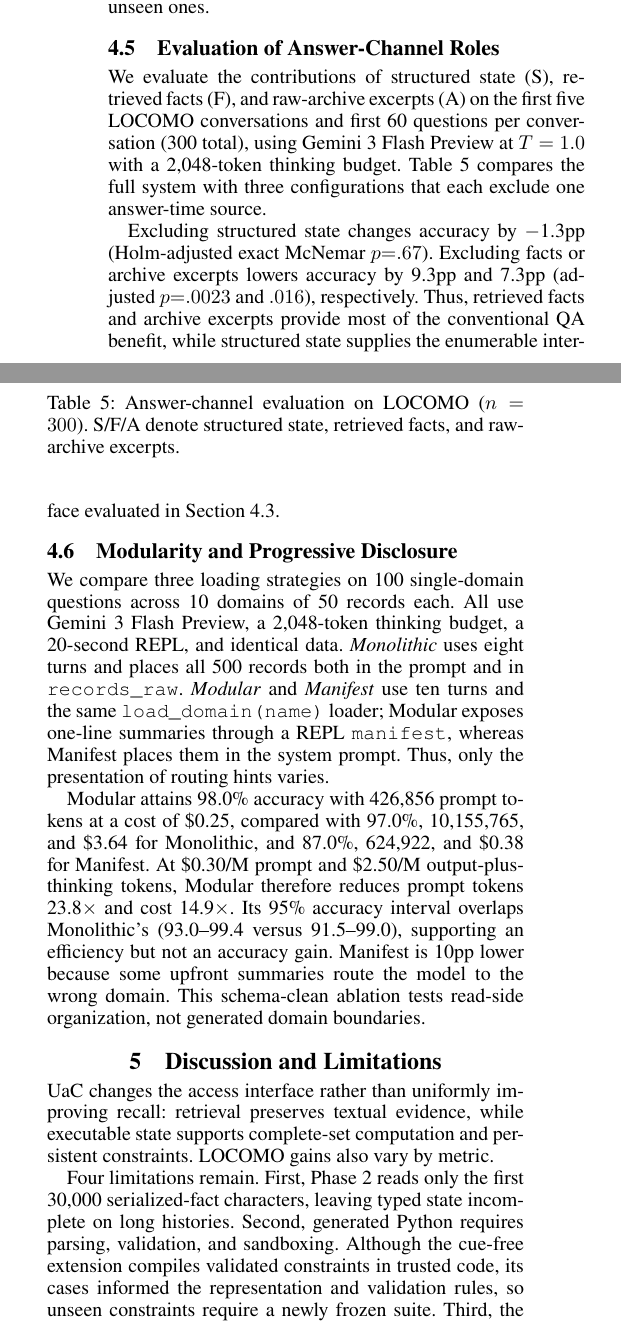
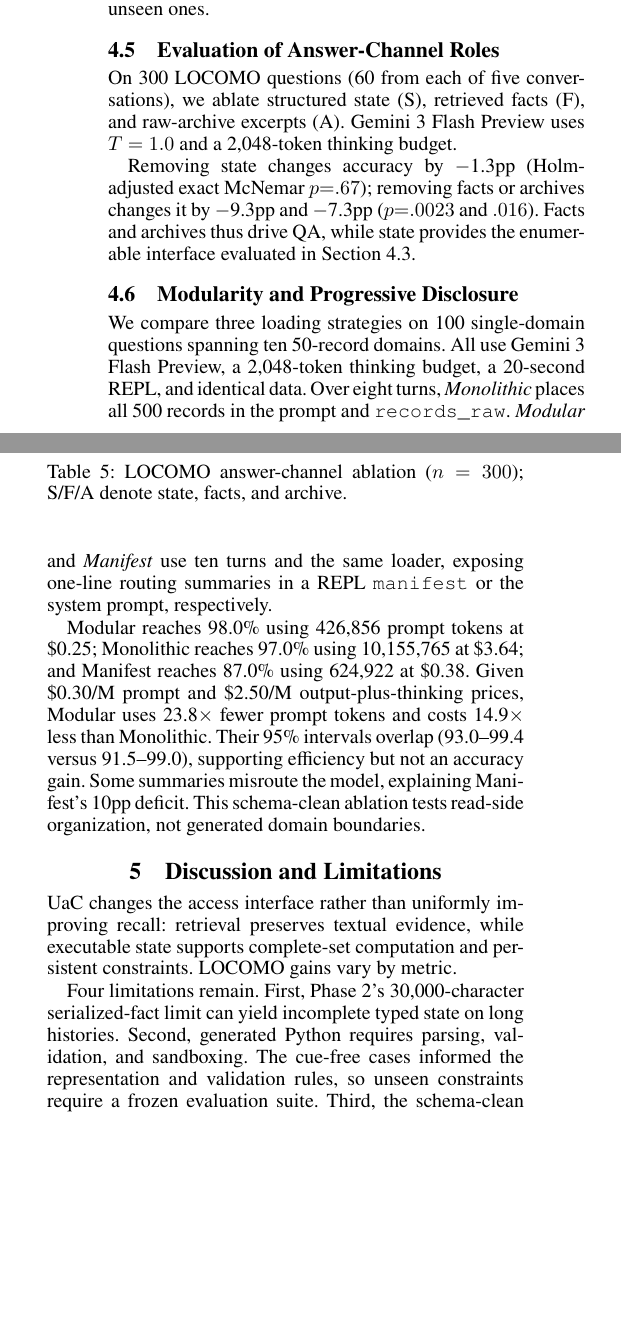
Before and after one commit to 19PINE-AI/user-as-code, a LaTeX paper (paper_aaai/AnonymousSubmission2027.tex): two parts of the columns of page 7 of 8, joined at a grey line, cut so that both start at the same text, the shorter picture padded with empty space. Compiled offline with pdfLaTeX.

Commit message:
Paper: reduce under page limit

```diff
--- a/paper_aaai/AnonymousSubmission2027.tex
+++ b/paper_aaai/AnonymousSubmission2027.tex
@@ -539,7 +537,7 @@ Top-1 Retrieval resolves all seven local schedule conflicts, but neither textual
 \subsection{Evaluation of Answer-Channel Roles}
 \label{sec:channel-evaluation}
 
-We evaluate the contributions of structured state (S), retrieved facts (F), and raw-archive excerpts (A) on the first five LOCOMO conversations and first 60 questions per conversation (300 total), using Gemini~3 Flash Preview at $T=1.0$ with a 2,048-token thinking budget. Table~\ref{tab:channel-evaluation} compares the full system with three configurations that each exclude one answer-time source.
+On 300 LOCOMO questions (60 from each of five conversations), we ablate structured state (S), retrieved facts (F), and raw-archive excerpts (A). Gemini~3 Flash Preview uses $T=1.0$ and a 2,048-token thinking budget.
 
 \begin{table}[t]
 \centering
@@ -557,24 +555,24 @@ State + Facts & \checkmark & \checkmark & --- & 70.7 & $-$7.3pp \\
 \bottomrule
 \end{tabular}
 }
-\caption{Answer-channel evaluation on LOCOMO ($n=300$). S/F/A denote structured state, retrieved facts, and raw-archive excerpts.}
+\caption{LOCOMO answer-channel ablation ($n=300$); S/F/A denote state, facts, and archive.}
 \label{tab:channel-evaluation}
 \end{table}
 
-Excluding structured state changes accuracy by $-$1.3pp (Holm-adjusted exact McNemar $p{=}.67$). Excluding facts or archive excerpts lowers accuracy by 9.3pp and 7.3pp (adjusted $p{=}.0023$ and $.016$), respectively. Thus, retrieved facts and archive excerpts provide most of the conventional QA benefit, while structured state supplies the enumerable interface evaluated in Section~\ref{sec:analytical}.
+Removing state changes accuracy by $-$1.3pp (Holm-adjusted exact McNemar $p{=}.67$); removing facts or archives changes it by $-$9.3pp and $-$7.3pp ($p{=}.0023$ and $.016$). Facts and archives thus drive QA, while state provides the enumerable interface evaluated in Section~\ref{sec:analytical}.
 
 \subsection{Modularity and Progressive Disclosure}
 \label{sec:modularity}
 
-We compare three loading strategies on 100 single-domain questions across 10 domains of 50 records each. All use Gemini~3 Flash Preview, a 2,048-token thinking budget, a 20-second REPL, and identical data. \emph{Monolithic} uses eight turns and places all 500 records both in the prompt and in \texttt{records\_raw}. \emph{Modular} and \emph{Manifest} use ten turns and the same \texttt{load\_domain(name)} loader; Modular exposes one-line summaries through a REPL \texttt{manifest}, whereas Manifest places them in the system prompt. Thus, only the presentation of routing hints varies.
+We compare three loading strategies on 100 single-domain questions spanning ten 50-record domains. All use Gemini~3 Flash Preview, a 2,048-token thinking budget, a 20-second REPL, and identical data. Over eight turns, \emph{Monolithic} places all 500 records in the prompt and \texttt{records\_raw}. \emph{Modular} and \emph{Manifest} use ten turns and the same loader, exposing one-line routing summaries in a REPL \texttt{manifest} or the system prompt, respectively.
 
-Modular attains 98.0\% accuracy with 426{,}856 prompt tokens at a cost of \$0.25, compared with 97.0\%, 10{,}155{,}765, and \$3.64 for Monolithic, and 87.0\%, 624{,}922, and \$0.38 for Manifest. At \$0.30/M prompt and \$2.50/M output-plus-thinking tokens, Modular therefore reduces prompt tokens 23.8$\times$ and cost 14.9$\times$. Its 95\% accuracy interval overlaps Monolithic's (93.0--99.4 versus 91.5--99.0), supporting an efficiency but not an accuracy gain. Manifest is 10pp lower because some upfront summaries route the model to the wrong domain. This schema-clean ablation tests read-side organization, not generated domain boundaries.
+Modular reaches 98.0\% using 426{,}856 prompt tokens at \$0.25; Monolithic reaches 97.0\% using 10{,}155{,}765 at \$3.64; and Manifest reaches 87.0\% using 624{,}922 at \$0.38. Given \$0.30/M prompt and \$2.50/M output-plus-thinking prices, Modular uses 23.8$\times$ fewer prompt tokens and costs 14.9$\times$ less than Monolithic. Their 95\% intervals overlap (93.0--99.4 versus 91.5--99.0), supporting efficiency but not an accuracy gain. Some summaries misroute the model, explaining Manifest's 10pp deficit. This schema-clean ablation tests read-side organization, not generated domain boundaries.
 
 \section{Discussion and Limitations}
 
-UaC changes the access interface rather than uniformly improving recall: retrieval preserves textual evidence, while executable state supports complete-set computation and persistent constraints. LOCOMO gains also vary by metric.
+UaC changes the access interface rather than uniformly improving recall: retrieval preserves textual evidence, while executable state supports complete-set computation and persistent constraints. LOCOMO gains vary by metric.
 
-Four limitations remain. First, Phase~2 reads only the first 30{,}000 serialized-fact characters, leaving typed state incomplete on long histories. Second, generated Python requires parsing, validation, and sandboxing. Although the cue-free extension compiles validated constraints in trusted code, its cases informed the representation and validation rules, so unseen constraints require a newly frozen suite. Third, the aggregate suite begins with schema-clean records and bypasses Phase~1; because UaC retains \texttt{records\_raw}, comparisons with a typed-state-only variant and query-specific code over raw records remain missing. Finally, controlled baselines simplify published stacks, and full LOCOMO uses the answer backbone as within-panel judge; native reproductions and independent full-scale judging remain future work.
+Four limitations remain. First, Phase~2's 30{,}000-character serialized-fact limit can yield incomplete typed state on long histories. Second, generated Python requires parsing, validation, and sandboxing. The cue-free cases informed the representation and validation rules, so unseen constraints require a frozen evaluation suite. Third, the schema-clean aggregate suite bypasses Phase~1; because UaC retains \texttt{records\_raw}, typed-only and query-specific raw-record variants remain untested. Finally, controlled baselines simplify published stacks, and full LOCOMO uses the answer backbone as within-panel judge; native reproductions and independent full-scale judging remain future work.
 
 \section{Conclusion}
 
```
Also changed, not shown: paper_aaai/AnonymousSubmission2027.tex (8 more changed lines).
